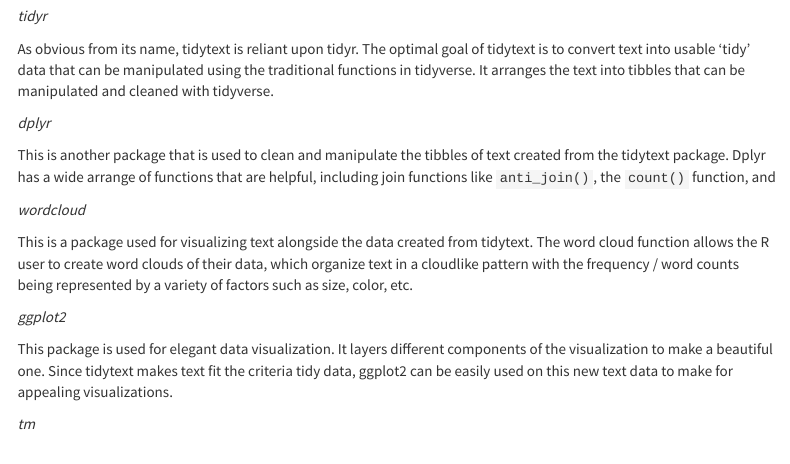
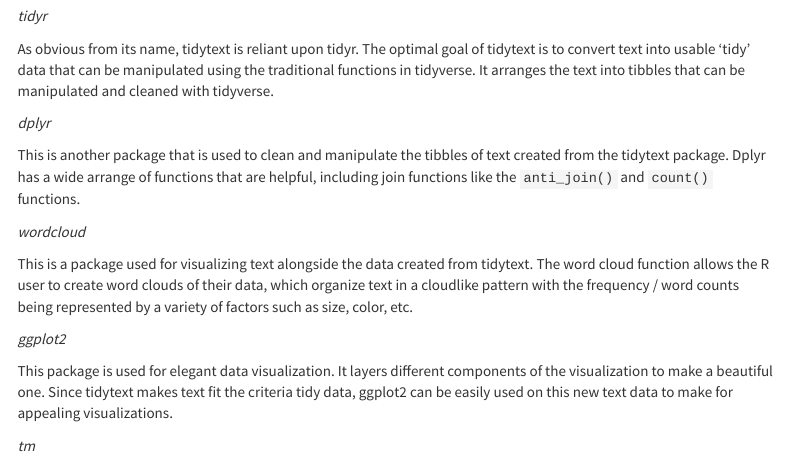
Before and after one commit to andrewlin0/TidyText-Overview, an R Markdown document (Midterm.Rmd): the page in a window 1100 px wide, from 770 px down. Rendered offline with R 4.5, knitr and Pandoc, with nearby package versions; menus at the side of the page are left out.

Commit message:
Update Midterm.Rmd

```diff
--- a/Midterm.Rmd
+++ b/Midterm.Rmd
@@ -59,7 +59,7 @@ As obvious from its name, tidytext is reliant upon tidyr. The optimal goal of ti
 
 *dplyr*
 
-This is another package that is used to clean and manipulate the tibbles of text created from the tidytext package. Dplyr has a wide arrange of functions that are helpful, including join functions like `anti_join()`, the `count()` function, and
+This is another package that is used to clean and manipulate the tibbles of text created from the tidytext package. Dplyr has a wide arrange of functions that are helpful, including join functions like the `anti_join()` and `count()` functions.
 
 *wordcloud*
 
```
